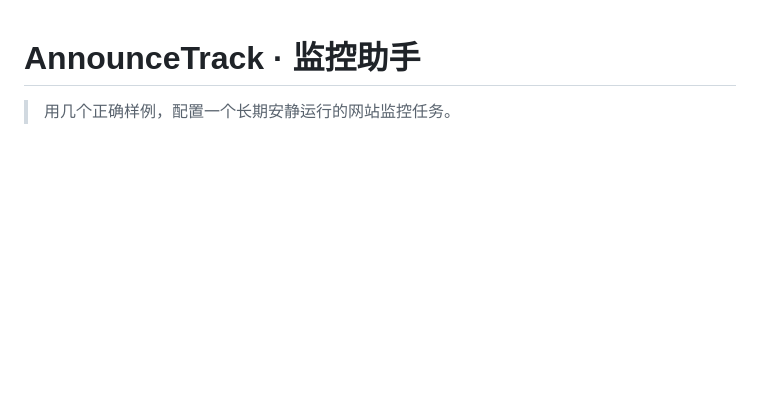
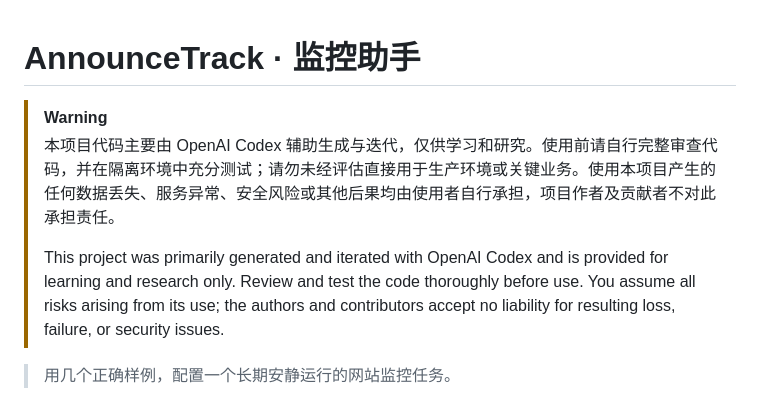
Before and after one commit to vengence/AnnounceTrack, a Markdown page: README.md, the part around the change. Rendered like a GitHub page; blank space fills up the shorter version.

Commit message:
docs: add Codex-generated project disclaimer

```diff
--- a/README.md
+++ b/README.md
@@ -1,4 +1,9 @@
 # AnnounceTrack · 监控助手
+
+> [!WARNING]
+> 本项目代码主要由 OpenAI Codex 辅助生成与迭代，仅供学习和研究。使用前请自行完整审查代码，并在隔离环境中充分测试；请勿未经评估直接用于生产环境或关键业务。使用本项目产生的任何数据丢失、服务异常、安全风险或其他后果均由使用者自行承担，项目作者及贡献者不对此承担责任。
+>
+> This project was primarily generated and iterated with OpenAI Codex and is provided for learning and research only. Review and test the code thoroughly before use. You assume all risks arising from its use; the authors and contributors accept no liability for resulting loss, failure, or security issues.
 
 > 用几个正确样例，配置一个长期安静运行的网站监控任务。
 
```
